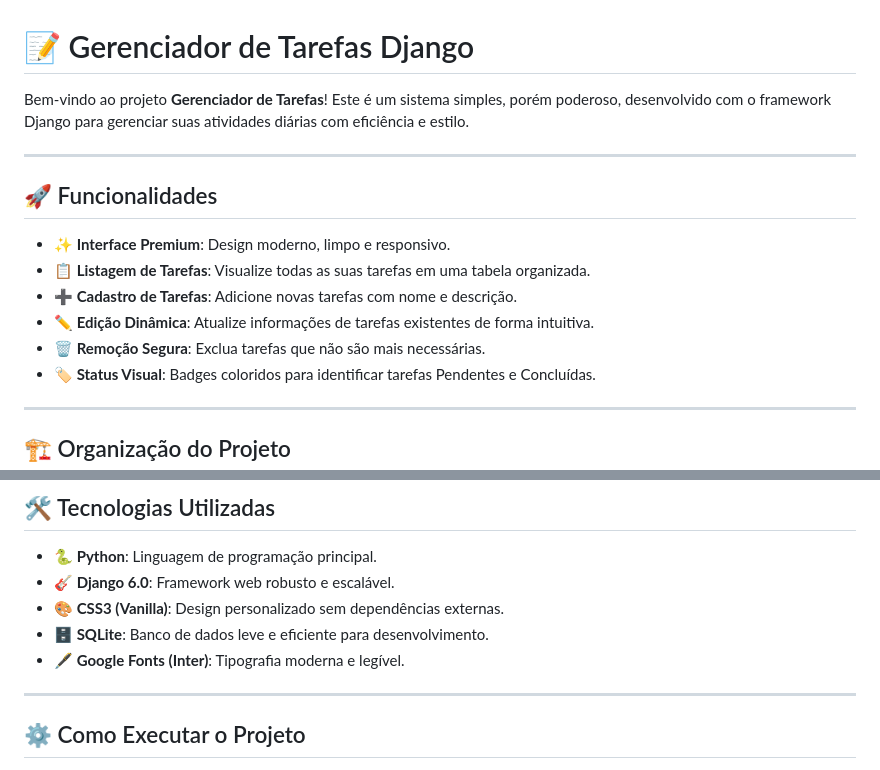
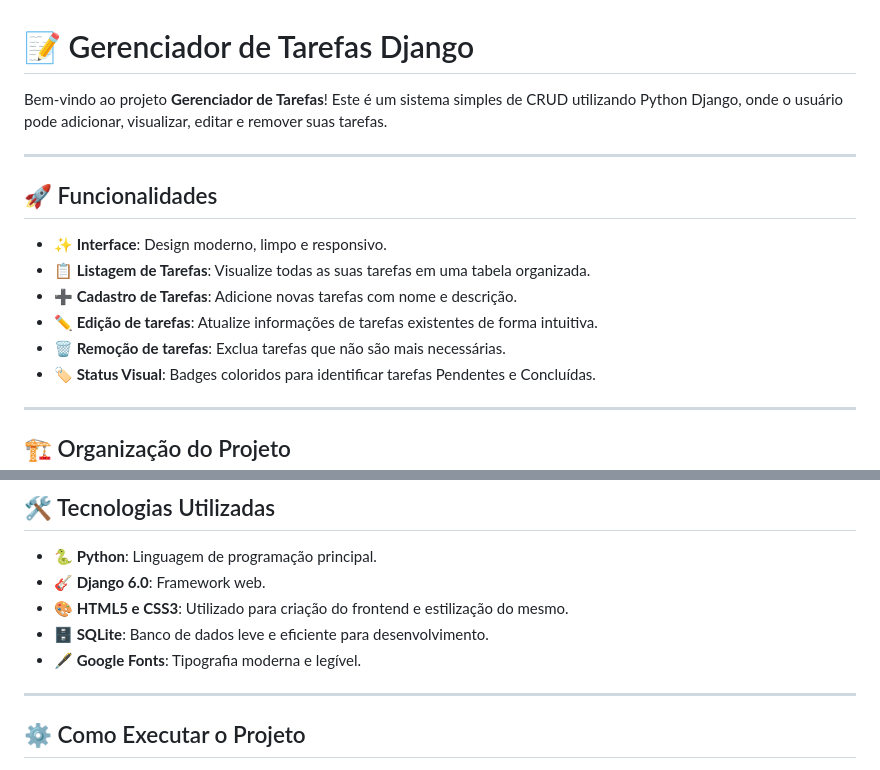
Before and after one commit to Nogz04/CRUD_Tarefas_Django, a Markdown page: README.md, 2 parts joined by grey strips. GitHub-like rendering.

Commit message:
Atualizada a documentação

```diff
--- a/README.md
+++ b/README.md
@@ -1,16 +1,16 @@
 # 📝 Gerenciador de Tarefas Django
 
-Bem-vindo ao projeto **Gerenciador de Tarefas**! Este é um sistema simples, porém poderoso, desenvolvido com o framework Django para gerenciar suas atividades diárias com eficiência e estilo.
+Bem-vindo ao projeto **Gerenciador de Tarefas**! Este é um sistema simples de CRUD utilizando Python Django, onde o usuário pode adicionar, visualizar, editar e remover suas tarefas.
 
 ---
 
 ## 🚀 Funcionalidades
 
-- **✨ Interface Premium**: Design moderno, limpo e responsivo.
+- **✨ Interface**: Design moderno, limpo e responsivo.
 - **📋 Listagem de Tarefas**: Visualize todas as suas tarefas em uma tabela organizada.
 - **➕ Cadastro de Tarefas**: Adicione novas tarefas com nome e descrição.
-- **✏️ Edição Dinâmica**: Atualize informações de tarefas existentes de forma intuitiva.
-- **🗑️ Remoção Segura**: Exclua tarefas que não são mais necessárias.
+- **✏️ Edição de tarefas**: Atualize informações de tarefas existentes de forma intuitiva.
+- **🗑️ Remoção de tarefas**: Exclua tarefas que não são mais necessárias.
 - **🏷️ Status Visual**: Badges coloridos para identificar tarefas Pendentes e Concluídas.
 
 ---
@@ -50,10 +50,10 @@ d:\Python Django\
 ## 🛠️ Tecnologias Utilizadas
 
 - **🐍 Python**: Linguagem de programação principal.
-- **🎸 Django 6.0**: Framework web robusto e escalável.
-- **🎨 CSS3 (Vanilla)**: Design personalizado sem dependências externas.
+- **🎸 Django 6.0**: Framework web.
+- **🎨 HTML5 e CSS3**: Utilizado para criação do frontend e estilização do mesmo.
 - **🗄️ SQLite**: Banco de dados leve e eficiente para desenvolvimento.
-- **🖋️ Google Fonts (Inter)**: Tipografia moderna e legível.
+- **🖋️ Google Fonts**: Tipografia moderna e legível.
 
 ---
 
```
